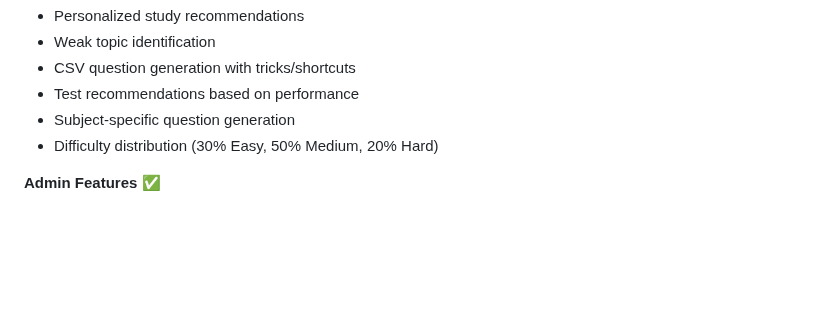
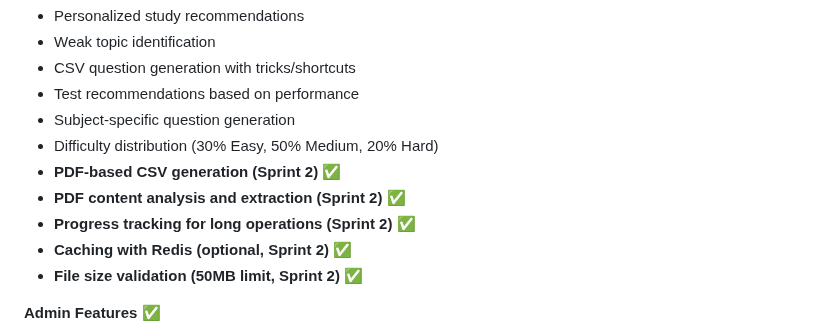
Before and after one commit to kolashankar/quiz, a Markdown page: implementation_status.md, the part around one of its changes. Rendered like a GitHub page; blank space fills up the shorter version.

```diff
--- a/implementation_status.md
+++ b/implementation_status.md
@@ -503,6 +541,11 @@ All major features have been implemented and tested!
 - Test recommendations based on performance
 - Subject-specific question generation
 - Difficulty distribution (30% Easy, 50% Medium, 20% Hard)
+- **PDF-based CSV generation (Sprint 2)** ✅
+- **PDF content analysis and extraction (Sprint 2)** ✅
+- **Progress tracking for long operations (Sprint 2)** ✅
+- **Caching with Redis (optional, Sprint 2)** ✅
+- **File size validation (50MB limit, Sprint 2)** ✅
 
 **Admin Features** ✅
 - Dashboard analytics
```
Also changed, not shown: other parts of implementation_status.md (+38 -0 lines).
